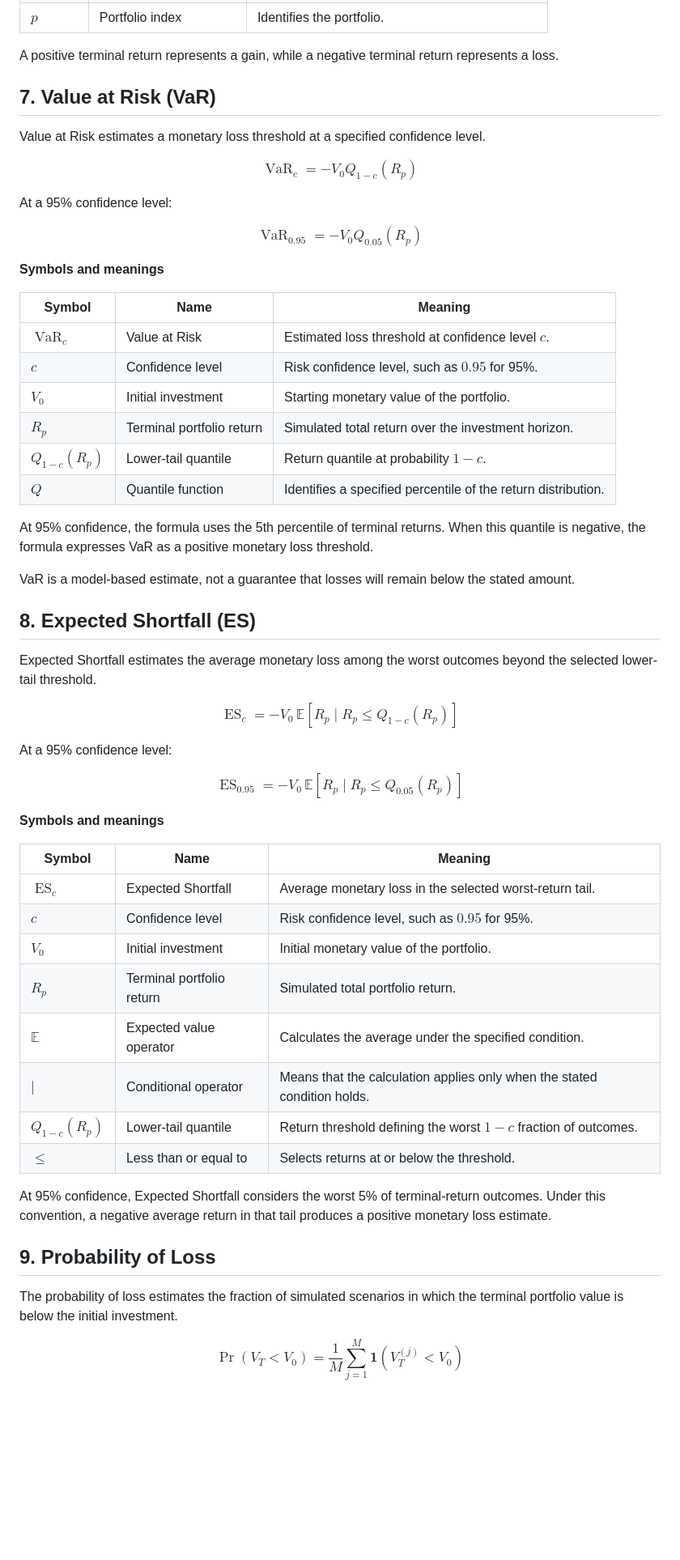
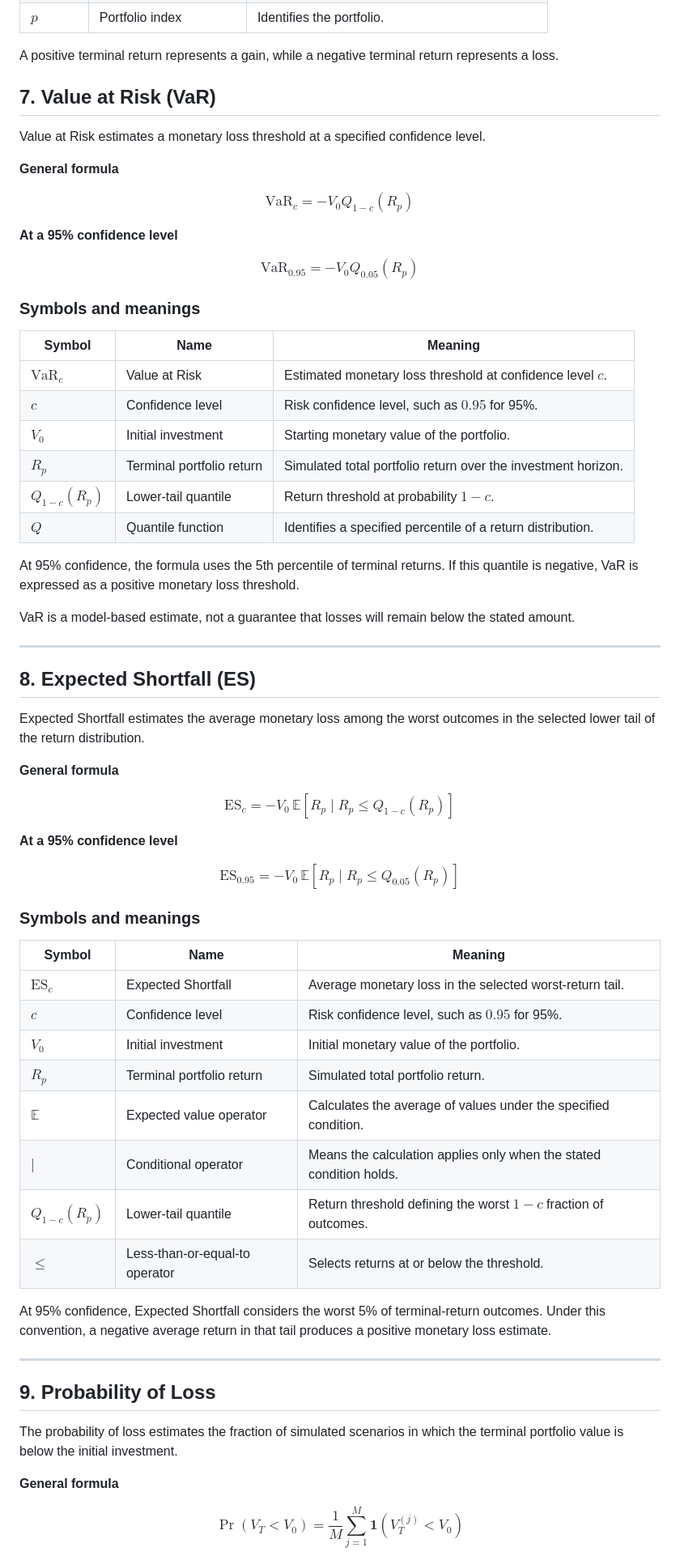
Before and after one commit to nasaamit005/monte-carlo-portfolio-risk-simulator, a Markdown page: README.md, the part around one of its changes. Shown at 81% size. Rendered like a GitHub page; blank space fills up the shorter version.

Commit message:
Fix VaR and Expected Shortfall equation formatting

```diff
--- a/README.md
+++ b/README.md
@@ -276,100 +276,80 @@ $$
 
 A positive terminal return represents a gain, while a negative terminal return represents a loss.
 
+
 ## 7. Value at Risk (VaR)
 
 Value at Risk estimates a monetary loss threshold at a specified confidence level.
 
+**General formula**
+
 $$
-\boxed{
-\operatorname{VaR}_{c}
-=
--V_0Q_{1-c}(R_p)
-}
+\boxed{\mathrm{VaR}_c=-V_0 Q_{1-c}(R_p)}
 $$
 
-At a 95% confidence level:
+**At a 95% confidence level**
 
 $$
-\boxed{
-\operatorname{VaR}_{0.95}
-=
--V_0Q_{0.05}(R_p)
-}
+\boxed{\mathrm{VaR}_{0.95}=-V_0 Q_{0.05}(R_p)}
 $$
 
-**Symbols and meanings**
+### Symbols and meanings
 
 | Symbol | Name | Meaning |
 |---|---|---|
-| $\operatorname{VaR}_c$ | Value at Risk | Estimated loss threshold at confidence level $c$. |
+| $\mathrm{VaR}_c$ | Value at Risk | Estimated monetary loss threshold at confidence level $c$. |
 | $c$ | Confidence level | Risk confidence level, such as $0.95$ for 95%. |
 | $V_0$ | Initial investment | Starting monetary value of the portfolio. |
-| $R_p$ | Terminal portfolio return | Simulated total return over the investment horizon. |
-| $Q_{1-c}(R_p)$ | Lower-tail quantile | Return quantile at probability $1-c$. |
-| $Q$ | Quantile function | Identifies a specified percentile of the return distribution. |
+| $R_p$ | Terminal portfolio return | Simulated total portfolio return over the investment horizon. |
+| $Q_{1-c}(R_p)$ | Lower-tail quantile | Return threshold at probability $1-c$. |
+| $Q$ | Quantile function | Identifies a specified percentile of a return distribution. |
 
-At 95% confidence, the formula uses the 5th percentile of terminal returns. When this quantile is negative, the formula expresses VaR as a positive monetary loss threshold.
+At 95% confidence, the formula uses the 5th percentile of terminal returns. If this quantile is negative, VaR is expressed as a positive monetary loss threshold.
 
 VaR is a model-based estimate, not a guarantee that losses will remain below the stated amount.
 
+---
+
 ## 8. Expected Shortfall (ES)
 
-Expected Shortfall estimates the average monetary loss among the worst outcomes beyond the selected lower-tail threshold.
+Expected Shortfall estimates the average monetary loss among the worst outcomes in the selected lower tail of the return distribution.
+
+**General formula**
 
 $$
-\boxed{
-\operatorname{ES}_{c}
-=
--V_0\,
-\mathbb{E}
-\left[
-R_p\mid R_p\leq Q_{1-c}(R_p)
-\right]
-}
+\boxed{\mathrm{ES}_c=-V_0\,\mathbb{E}\left[R_p\mid R_p\leq Q_{1-c}(R_p)\right]}
 $$
 
-At a 95% confidence level:
+**At a 95% confidence level**
 
 $$
-\boxed{
-\operatorname{ES}_{0.95}
-=
--V_0\,
-\mathbb{E}
-\left[
-R_p\mid R_p\leq Q_{0.05}(R_p)
-\right]
-}
+\boxed{\mathrm{ES}_{0.95}=-V_0\,\mathbb{E}\left[R_p\mid R_p\leq Q_{0.05}(R_p)\right]}
 $$
 
-**Symbols and meanings**
+### Symbols and meanings
 
 | Symbol | Name | Meaning |
 |---|---|---|
-| $\operatorname{ES}_c$ | Expected Shortfall | Average monetary loss in the selected worst-return tail. |
+| $\mathrm{ES}_c$ | Expected Shortfall | Average monetary loss in the selected worst-return tail. |
 | $c$ | Confidence level | Risk confidence level, such as $0.95$ for 95%. |
 | $V_0$ | Initial investment | Initial monetary value of the portfolio. |
 | $R_p$ | Terminal portfolio return | Simulated total portfolio return. |
-| $\mathbb{E}$ | Expected value operator | Calculates the average under the specified condition. |
-| $\mid$ | Conditional operator | Means that the calculation applies only when the stated condition holds. |
+| $\mathbb{E}$ | Expected value operator | Calculates the average of values under the specified condition. |
+| $\mid$ | Conditional operator | Means the calculation applies only when the stated condition holds. |
 | $Q_{1-c}(R_p)$ | Lower-tail quantile | Return threshold defining the worst $1-c$ fraction of outcomes. |
-| $\leq$ | Less than or equal to | Selects returns at or below the threshold. |
+| $\leq$ | Less-than-or-equal-to operator | Selects returns at or below the threshold. |
 
 At 95% confidence, Expected Shortfall considers the worst 5% of terminal-return outcomes. Under this convention, a negative average return in that tail produces a positive monetary loss estimate.
+
+---
 
 ## 9. Probability of Loss
 
 The probability of loss estimates the fraction of simulated scenarios in which the terminal portfolio value is below the initial investment.
 
+**General formula**
+
 $$
-\boxed{
-\Pr(V_T<V_0)
-=
-\frac{1}{M}
-\sum_{j=1}^{M}
-\mathbf{1}
-\left(V_T^{(j)}<V_0\right)
-}
+\boxed{\Pr(V_T<V_0)=\frac{1}{M}\sum_{j=1}^{M}\mathbf{1}\left(V_T^{(j)}<V_0\right)}
 $$
 
```
Also changed, not shown: other parts of README.md (+8 -15 lines).
